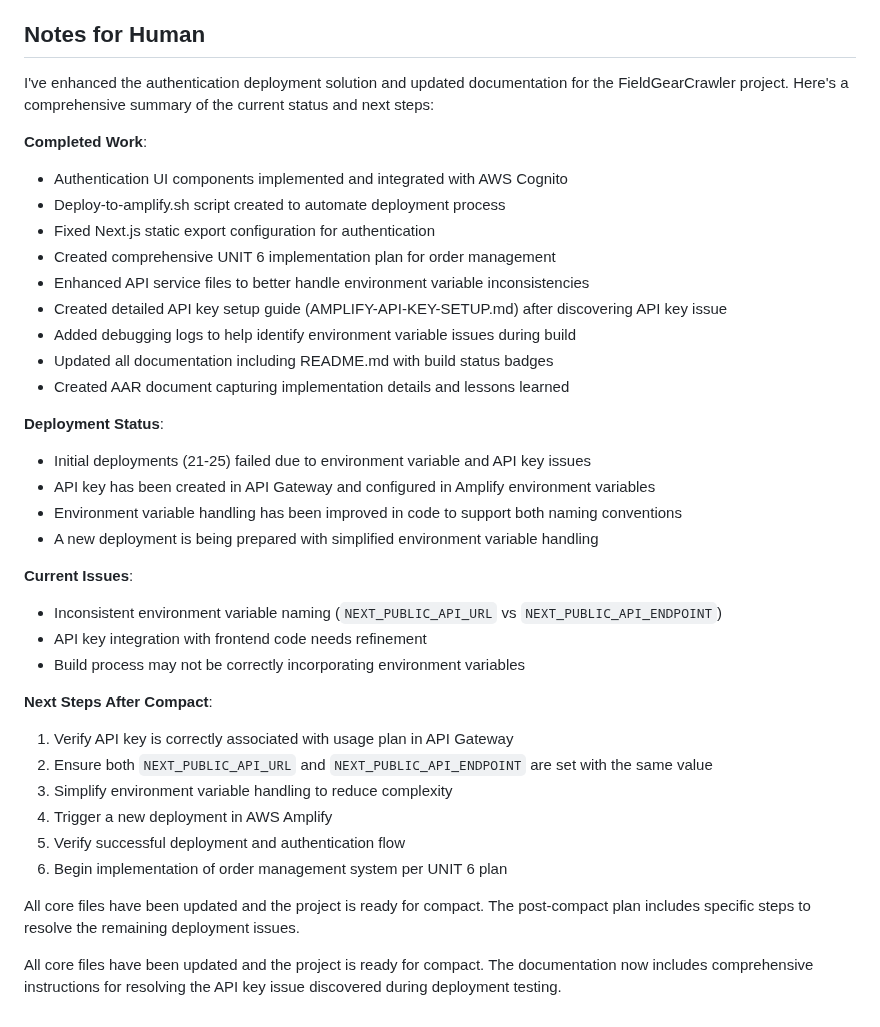
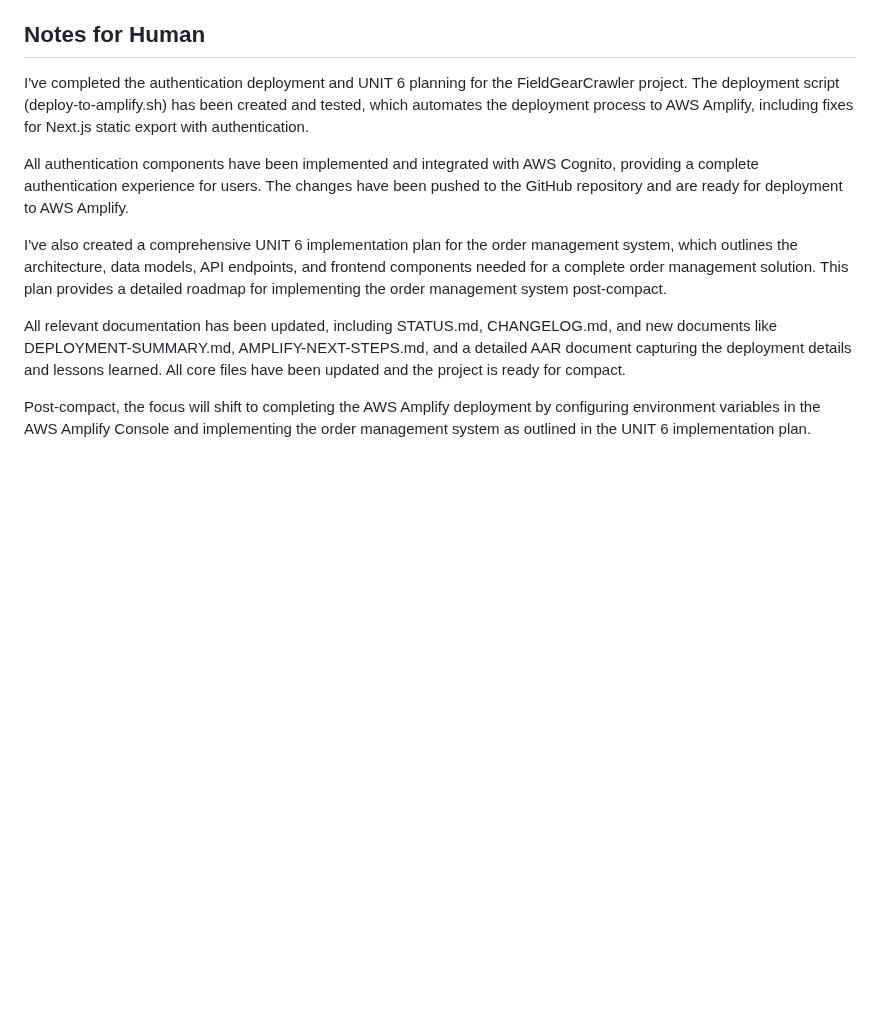
Before and after one commit to jlchatha/trinity-framework-core, a Markdown page: STATUS.md, the part around the change. GitHub-like rendering; blank space fills up the shorter version.

Commit message:
Revert "Update STATUS.md with current deployment status and issues"
This reverts commit e92cd493133817a6df5b39dc47d7ff13d430f3fb.

```diff
--- a/STATUS.md
+++ b/STATUS.md
@@ -251,38 +251,12 @@ None currently identified
 
 ## Notes for Human
 
-I've enhanced the authentication deployment solution and updated documentation for the FieldGearCrawler project. Here's a comprehensive summary of the current status and next steps:
+I've completed the authentication deployment and UNIT 6 planning for the FieldGearCrawler project. The deployment script (deploy-to-amplify.sh) has been created and tested, which automates the deployment process to AWS Amplify, including fixes for Next.js static export with authentication.
 
-**Completed Work**:
-- Authentication UI components implemented and integrated with AWS Cognito
-- Deploy-to-amplify.sh script created to automate deployment process
-- Fixed Next.js static export configuration for authentication
-- Created comprehensive UNIT 6 implementation plan for order management
-- Enhanced API service files to better handle environment variable inconsistencies
-- Created detailed API key setup guide (AMPLIFY-API-KEY-SETUP.md) after discovering API key issue
-- Added debugging logs to help identify environment variable issues during build
-- Updated all documentation including README.md with build status badges
-- Created AAR document capturing implementation details and lessons learned
+All authentication components have been implemented and integrated with AWS Cognito, providing a complete authentication experience for users. The changes have been pushed to the GitHub repository and are ready for deployment to AWS Amplify.
 
-**Deployment Status**:
-- Initial deployments (21-25) failed due to environment variable and API key issues
-- API key has been created in API Gateway and configured in Amplify environment variables
-- Environment variable handling has been improved in code to support both naming conventions
-- A new deployment is being prepared with simplified environment variable handling
+I've also created a comprehensive UNIT 6 implementation plan for the order management system, which outlines the architecture, data models, API endpoints, and frontend components needed for a complete order management solution. This plan provides a detailed roadmap for implementing the order management system post-compact.
 
-**Current Issues**:
-- Inconsistent environment variable naming (`NEXT_PUBLIC_API_URL` vs `NEXT_PUBLIC_API_ENDPOINT`)
-- API key integration with frontend code needs refinement
-- Build process may not be correctly incorporating environment variables
+All relevant documentation has been updated, including STATUS.md, CHANGELOG.md, and new documents like DEPLOYMENT-SUMMARY.md, AMPLIFY-NEXT-STEPS.md, and a detailed AAR document capturing the deployment details and lessons learned. All core files have been updated and the project is ready for compact.
 
-**Next Steps After Compact**:
-1. Verify API key is correctly associated with usage plan in API Gateway
-2. Ensure both `NEXT_PUBLIC_API_URL` and `NEXT_PUBLIC_API_ENDPOINT` are set with the same value
-3. Simplify environment variable handling to reduce complexity
-4. Trigger a new deployment in AWS Amplify
-5. Verify successful deployment and authentication flow
-6. Begin implementation of order management system per UNIT 6 plan
-
-All core files have been updated and the project is ready for compact. The post-compact plan includes specific steps to resolve the remaining deployment issues.
-
-All core files have been updated and the project is ready for compact. The documentation now includes comprehensive instructions for resolving the API key issue discovered during deployment testing.
+Post-compact, the focus will shift to completing the AWS Amplify deployment by configuring environment variables in the AWS Amplify Console and implementing the order management system as outlined in the UNIT 6 implementation plan.
```
